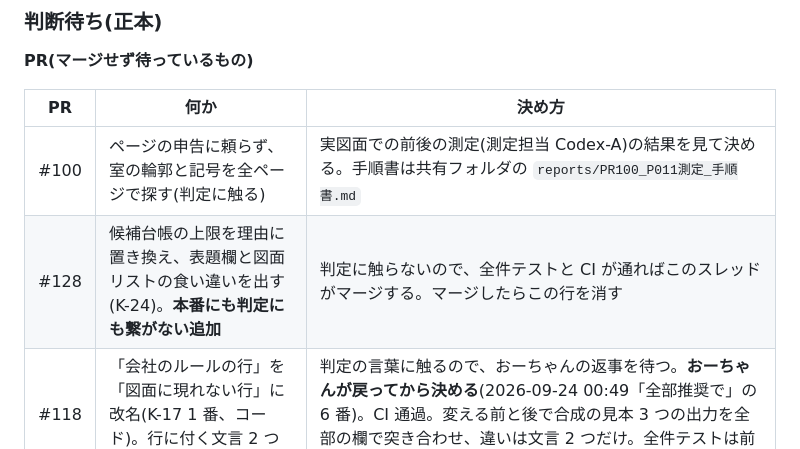
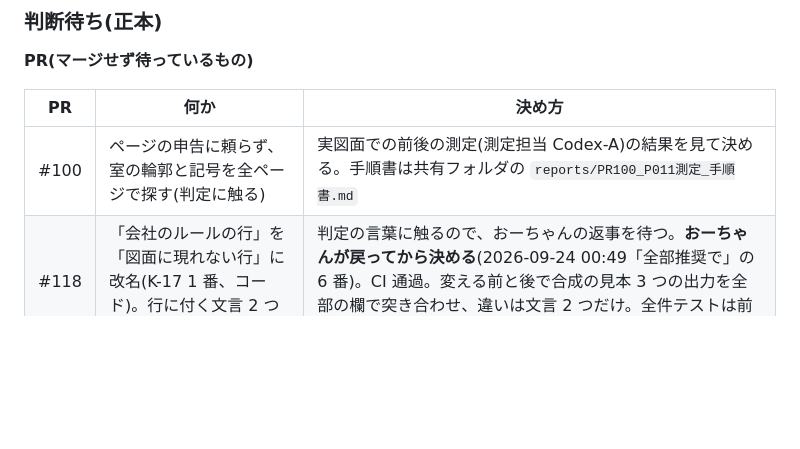
Before and after one commit to buildprotokyo-byte/-, a Markdown page: docs/coordination/status.md, the part around the change. Rendered like a GitHub page; blank space fills up the shorter version.

Commit message:
status.md: #128(K-24)を取り込んだので判断待ちから外す
Co-Authored-By: Claude Opus 5.5 (1M context) <noreply@anthropic.com>
Claude-Session: https://claude.ai/code/session_01AHD372tmFgqvixczaxSzqk

```diff
--- a/docs/coordination/status.md
+++ b/docs/coordination/status.md
@@ -37,7 +37,6 @@
 | PR | 何か | 決め方 |
 |---|---|---|
 | #100 | ページの申告に頼らず、室の輪郭と記号を全ページで探す(判定に触る) | 実図面での前後の測定(測定担当 Codex-A)の結果を見て決める。手順書は共有フォルダの `reports/PR100_P011測定_手順書.md` |
-| #128 | 候補台帳の上限を理由に置き換え、表題欄と図面リストの食い違いを出す(K-24)。**本番にも判定にも繋がない追加** | 判定に触らないので、全件テストと CI が通ればこのスレッドがマージする。マージしたらこの行を消す |
 | #118 | 「会社のルールの行」を「図面に現れない行」に改名(K-17 1 番、コード)。行に付く文言 2 つと説明の文だけが変わる | 判定の言葉に触るので、おーちゃんの返事を待つ。**おーちゃんが戻ってから決める**(2026-09-24 00:49「全部推奨で」の 6 番)。CI 通過。変える前と後で合成の見本 3 つの出力を全部の欄で突き合わせ、違いは文言 2 つだけ。全件テストは前後とも 1,489 件 |
 
 **PR 以外**
```
